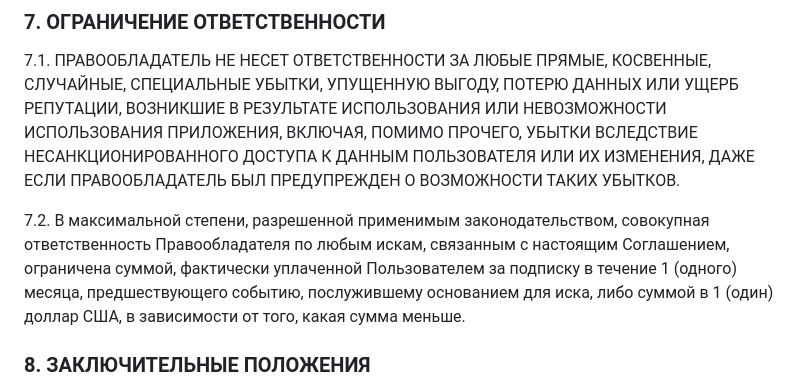
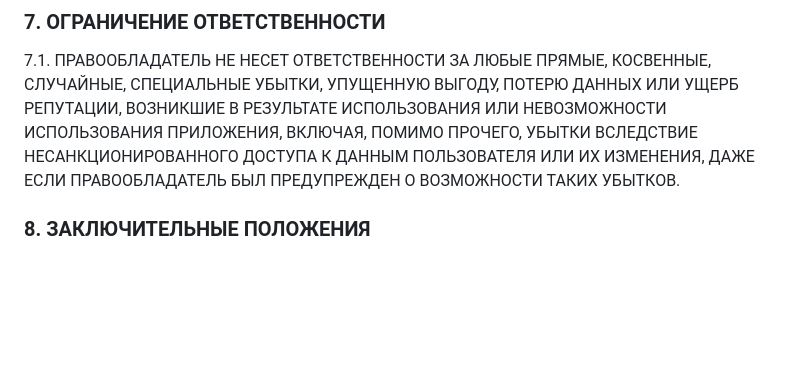
Before and after one commit to NerimoZ/rekurai, a Markdown page: user-agreement.md, the part around the change. Drawn GitHub-style; blank space fills up the shorter version.

```diff
--- a/user-agreement.md
+++ b/user-agreement.md
@@ -79,7 +79,6 @@
 ### 7. ОГРАНИЧЕНИЕ ОТВЕТСТВЕННОСТИ
 7.1. ПРАВООБЛАДАТЕЛЬ НЕ НЕСЕТ ОТВЕТСТВЕННОСТИ ЗА ЛЮБЫЕ ПРЯМЫЕ, КОСВЕННЫЕ, СЛУЧАЙНЫЕ, СПЕЦИАЛЬНЫЕ УБЫТКИ, УПУЩЕННУЮ ВЫГОДУ, ПОТЕРЮ ДАННЫХ ИЛИ УЩЕРБ РЕПУТАЦИИ, ВОЗНИКШИЕ В РЕЗУЛЬТАТЕ ИСПОЛЬЗОВАНИЯ ИЛИ НЕВОЗМОЖНОСТИ ИСПОЛЬЗОВАНИЯ ПРИЛОЖЕНИЯ, ВКЛЮЧАЯ, ПОМИМО ПРОЧЕГО, УБЫТКИ ВСЛЕДСТВИЕ НЕСАНКЦИОНИРОВАННОГО ДОСТУПА К ДАННЫМ ПОЛЬЗОВАТЕЛЯ ИЛИ ИХ ИЗМЕНЕНИЯ, ДАЖЕ ЕСЛИ ПРАВООБЛАДАТЕЛЬ БЫЛ ПРЕДУПРЕЖДЕН О ВОЗМОЖНОСТИ ТАКИХ УБЫТКОВ.
 
-7.2. В максимальной степени, разрешенной применимым законодательством, совокупная ответственность Правообладателя по любым искам, связанным с настоящим Соглашением, ограничена суммой, фактически уплаченной Пользователем за подписку в течение 1 (одного) месяца, предшествующего событию, послужившему основанием для иска, либо суммой в 1 (один) доллар США, в зависимости от того, какая сумма меньше.
 
 ### 8. ЗАКЛЮЧИТЕЛЬНЫЕ ПОЛОЖЕНИЯ
 8.1. Правообладатель оставляет за собой право в любое время изменять условия настоящего Соглашения без специального личного уведомления Пользователя. Обновленная редакция Соглашения вступает в силу с момента ее публикации в соответствующем разделе Приложения. Продолжение использования Приложения после внесения изменений означает безоговорочное согласие Пользователя с новой редакцией Соглашения.
```
